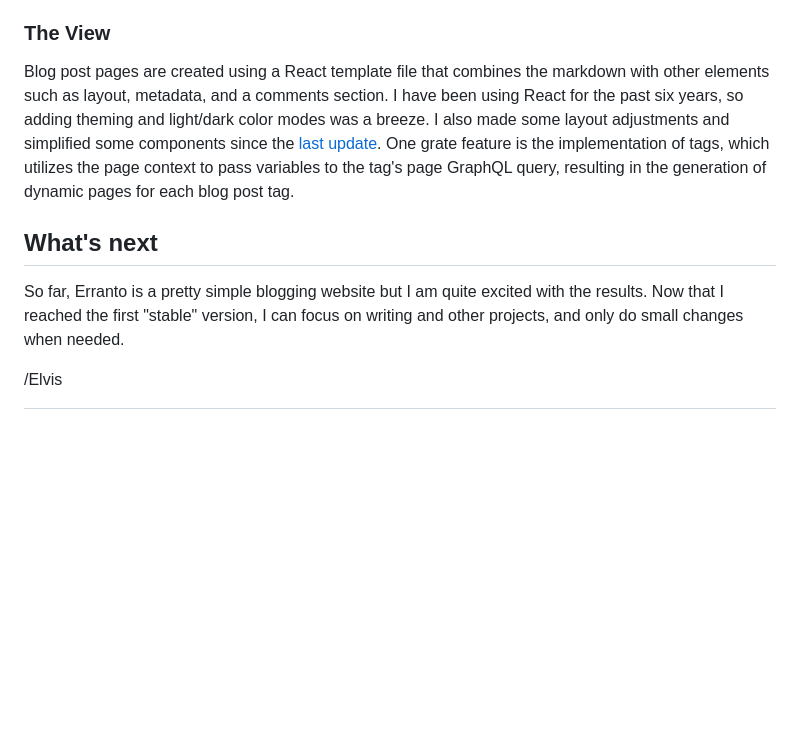
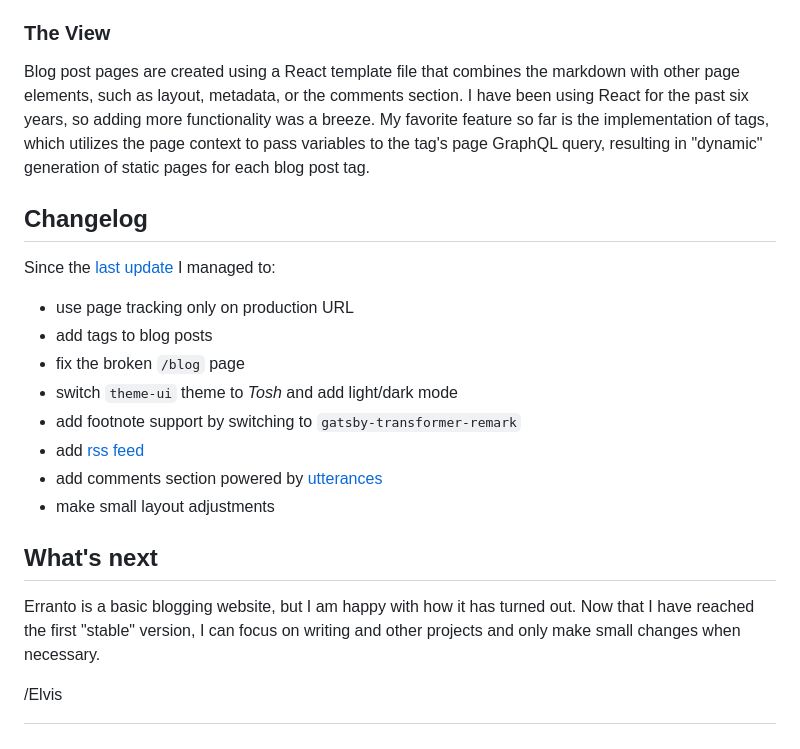
Before and after one commit to elvisvoer/erranto-site, a Markdown page: blog/erranto-1-0-0/index.md, the part around the change. GitHub-like rendering; blank space fills up the shorter version.

Commit message:
Make adjustments to erranto-1-0-0 post

```diff
--- a/blog/erranto-1-0-0/index.md
+++ b/blog/erranto-1-0-0/index.md
@@ -41,17 +41,29 @@ Yey, still serverless!
 
 ### The View
 
-Blog post pages are created using a React template file that combines the markdown with other elements
-such as layout, metadata, and a comments section. I have been using React for the past six years, so adding
-theming and light/dark color modes was a breeze. I also made some layout adjustments and simplified some
-components since the [last update](/blog/so-far-so-good). One grate feature is the implementation of tags,
-which utilizes the page context to pass variables to the tag's page GraphQL query, resulting in the generation
-of dynamic pages for each blog post tag.
+Blog post pages are created using a React template file that combines the markdown with other page elements,
+such as layout, metadata, or the comments section. I have been using React for the past six years, so adding
+more functionality was a breeze. My favorite feature so far is the implementation of tags, which utilizes the
+page context to pass variables to the tag's page GraphQL query, resulting in "dynamic" generation of static pages
+for each blog post tag.
+
+## Changelog
+
+Since the [last update](/blog/so-far-so-good) I managed to:
+
+- use page tracking only on production URL
+- add tags to blog posts
+- fix the broken `/blog` page
+- switch `theme-ui` theme to _Tosh_ and add light/dark mode
+- add footnote support by switching to `gatsby-transformer-remark`
+- add [rss feed](/feed.rss)
+- add comments section powered by [utterances](https://utteranc.es/)
+- make small layout adjustments
 
 ## What's next
 
-So far, Erranto is a pretty simple blogging website but I am quite excited with the results. Now that I reached
-the first "stable" version, I can focus on writing and other projects, and only do small changes when needed.
+Erranto is a basic blogging website, but I am happy with how it has turned out. Now that I have reached the
+first "stable" version, I can focus on writing and other projects and only make small changes when necessary.
 
 /Elvis
 
```
